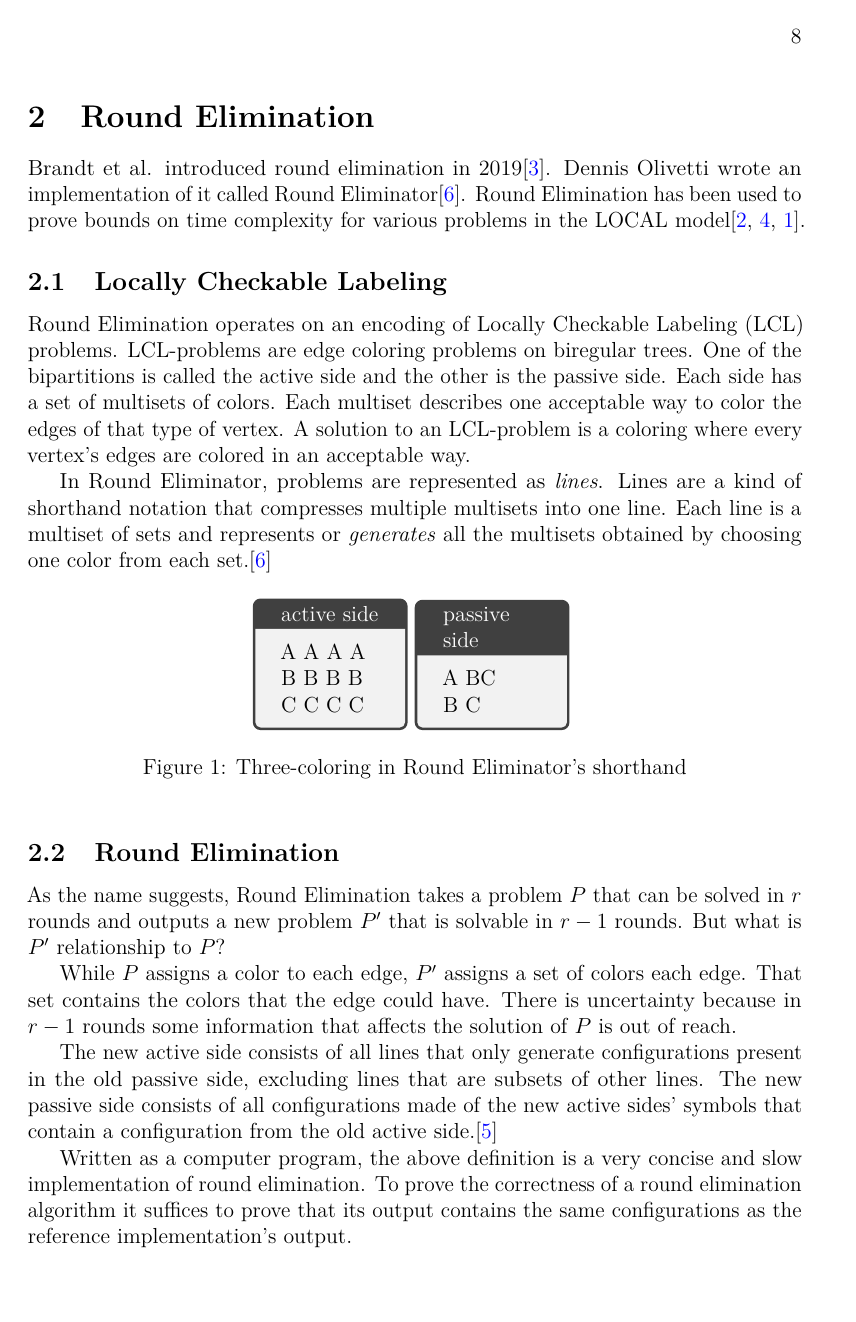
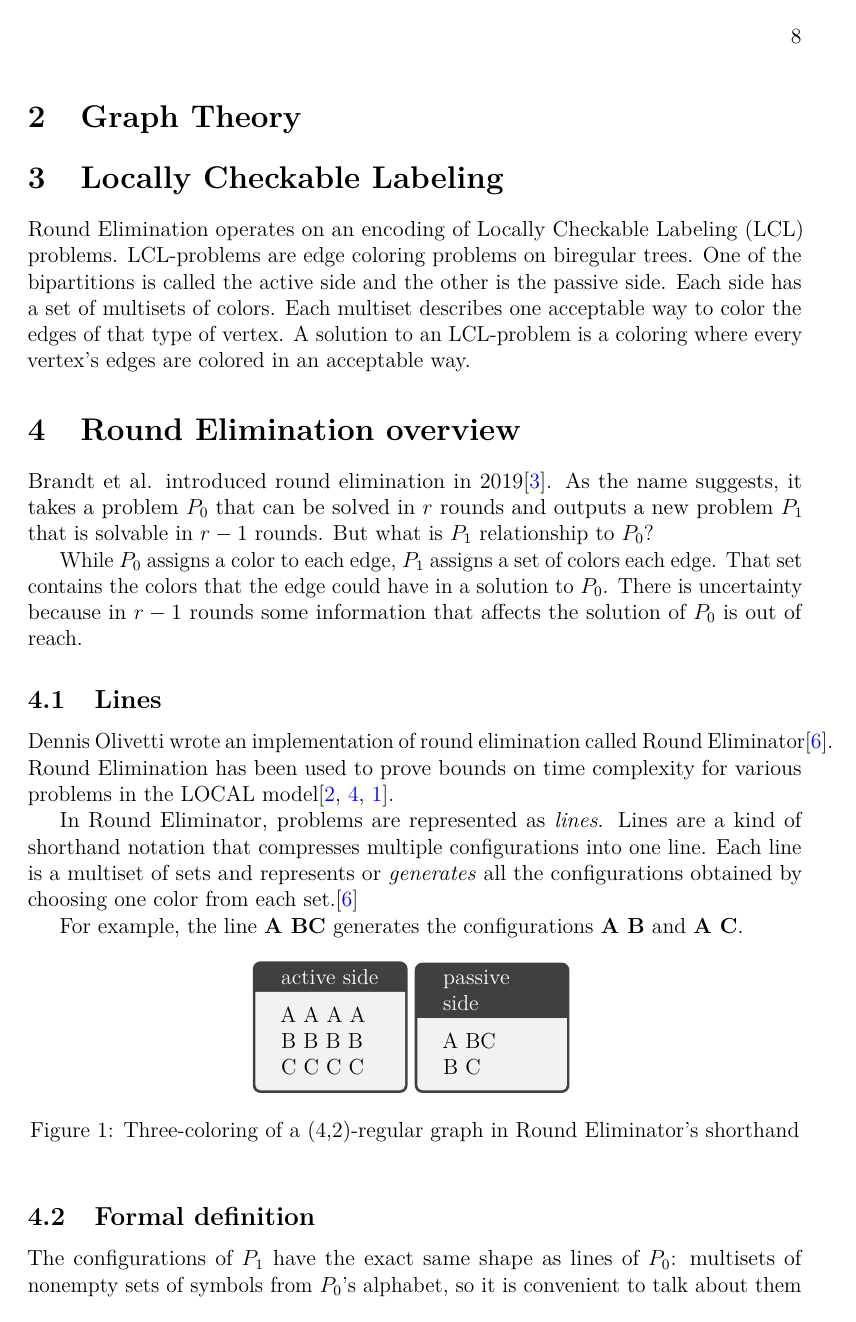
Before and after one commit to joonazan/line-combination-proofs, a LaTeX thesis (thesis/correct_round_elimination.tex): page 8 of 12. Compiled offline with pdfLaTeX; a LaTeX package or settings file that is missing is left out.

Commit message:
preliminary structure
- remove rest of project plan
- talk about everything in terms of lines

```diff
--- a/thesis/correct_round_elimination.tex
+++ b/thesis/correct_round_elimination.tex
@@ -88,15 +90,27 @@ RE         & round elimination
 \thispagestyle{empty}
 
 \clearpage
-\section{Round Elimination}
+\section{Graph Theory}
 
-Brandt et al. introduced round elimination in 2019\cite{speedup}. Dennis Olivetti wrote an implementation of it called Round Eliminator\cite{RE}. Round Elimination has been used to prove bounds on time complexity for various problems in the LOCAL model\cite{tc1, tc2, tc3}.
-
-\subsection{Locally Checkable Labeling}
+\section{Locally Checkable Labeling}
 
 Round Elimination operates on an encoding of Locally Checkable Labeling (LCL) problems. LCL-problems are edge coloring problems on biregular trees. One of the bipartitions is called the active side and the other is the passive side. Each side has a set of multisets of colors. Each multiset describes one acceptable way to color the edges of that type of vertex. A solution to an LCL-problem is a coloring where every vertex's edges are colored in an acceptable way.
 
-In Round Eliminator, problems are represented as \emph{lines}. Lines are a kind of shorthand notation that compresses multiple multisets into one line. Each line is a multiset of sets and represents or \emph{generates} all the multisets obtained by choosing one color from each set.\cite{RE}
+% TODO expand
+
+\section{Round Elimination overview}
+
+Brandt et al. introduced round elimination in 2019\cite{speedup}. As the name suggests, it takes a problem $P_0$ that can be solved in $r$ rounds and outputs a new problem $P_1$ that is solvable in $r-1$ rounds. But what is $P_1$ relationship to $P_0$?
+
+While $P_0$ assigns a color to each edge, $P_1$ assigns a set of colors each edge. That set contains the colors that the edge could have in a solution to $P_0$. There is uncertainty because in $r-1$ rounds some information that affects the solution of $P_0$ is out of reach.
+
+\subsection{Lines}
+
+Dennis Olivetti wrote an implementation of round elimination called Round Eliminator\cite{RE}. Round Elimination has been used to prove bounds on time complexity for various problems in the LOCAL model\cite{tc1, tc2, tc3}.
+
+In Round Eliminator, problems are represented as \emph{lines}. Lines are a kind of shorthand notation that compresses multiple configurations into one line. Each line is a multiset of sets and represents or \emph{generates} all the configurations obtained by choosing one color from each set.\cite{RE}
+
+For example, the line \reline{A BC} generates the configurations \reline{A B} and \reline{A C}.
 
 \begin{figure}[h]
   \centering
@@ -109,20 +123,17 @@ C C C C
   A BC \\
   B C
   \end{tcolorbox}
-\caption{Three-coloring in Round Eliminator's shorthand}
+  \caption{Three-coloring of a (4,2)-regular graph in Round Eliminator's shorthand}
 \end{figure}
 
-\subsection{Round Elimination}
+\subsection{Formal definition}
+The configurations of $P_1$ have the exact same shape as lines of $P_0$: multisets of nonempty sets of symbols from $P_0$'s alphabet, so it is convenient to talk about them as lines. In fact, in the section on efficient round elimination we'll see that the only hard part is normalizing $P_0$'s passive side.
 
-As the name suggests, Round Elimination takes a problem $P$ that can be solved in $r$ rounds and outputs a new problem $P'$ that is solvable in $r-1$ rounds. But what is $P'$ relationship to $P$?
+The definition of RE from Distributed Algorithms 2020\cite{DA2020} rephrased in terms of lines: $P_1$'s alphabet is the powerset of $P_0$'s alphabet minus the empty set. Its active side consists of all lines that only generate configurations present in $P_0$'s passive side. $P_1$'s passive side consists of all lines that generate at least one configuration from $P_0$'s active side.
 
-While $P$ assigns a color to each edge, $P'$ assigns a set of colors each edge. That set contains the colors that the edge could have. There is uncertainty because in $r-1$ rounds some information that affects the solution of $P$ is out of reach.
+\section{Stating Lemmas in Coq}
 
-The new active side consists of all lines that only generate configurations present in the old passive side, excluding lines that are subsets of other lines. The new passive side consists of all configurations made of the new active sides' symbols that contain a configuration from the old active side.\cite{DA2020}
-
-Written as a computer program, the above definition is a very concise and slow implementation of round elimination. To prove the correctness of a round elimination algorithm it suffices to prove that its output contains the same configurations as the reference implementation's output.
-
-\section{Minimization}
+\section{Efficient round elimination}
 
 Round Elimination produces a gigantic number of configurations. Especially the new passive side contains almost every possible configuration.
 
```
Also changed, not shown: thesis/correct_round_elimination.tex (22 more changed lines). Lines whose indentation alone changed are shown as unchanged.
